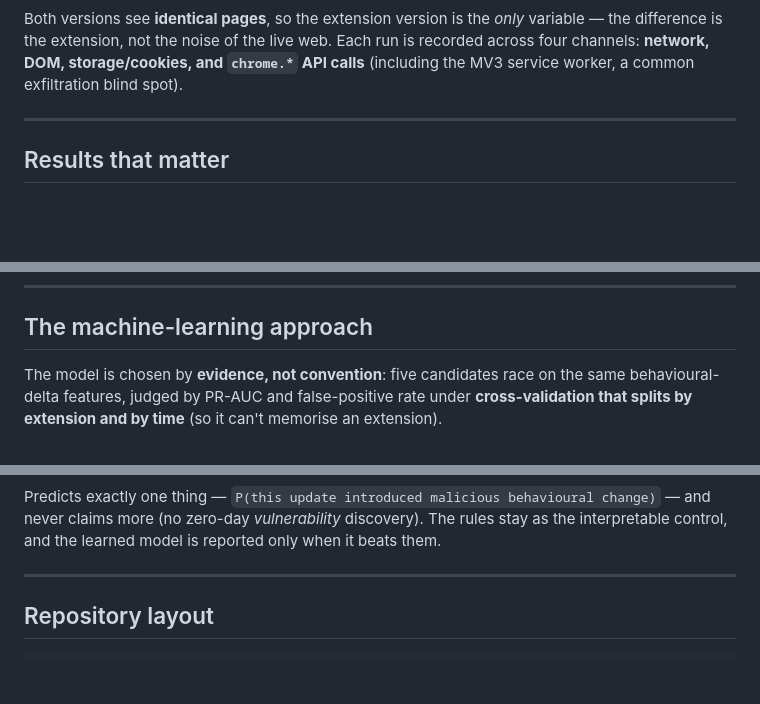
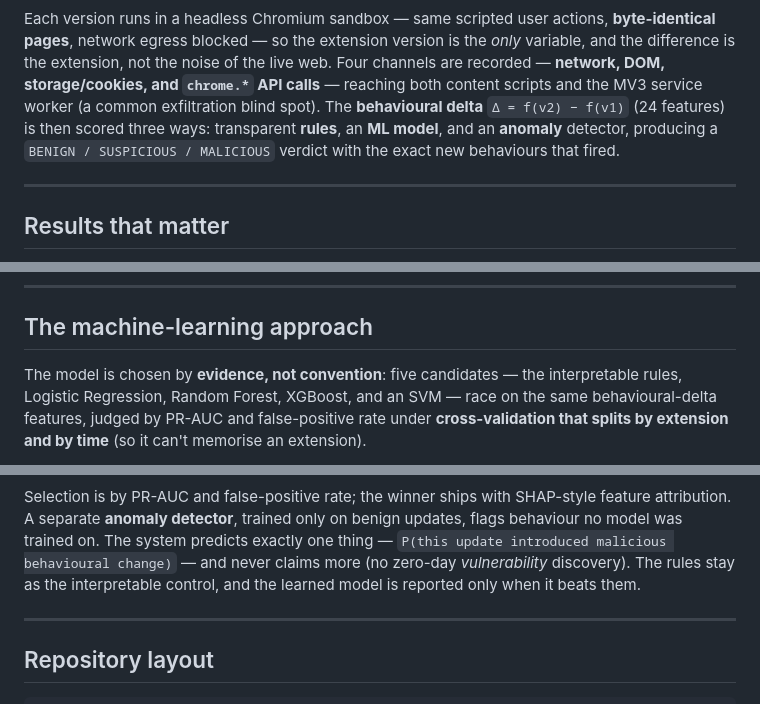
Before and after one commit to bindpratapsingh/extdrift, a Markdown page: README.md, 3 parts joined by grey strips. Rendered like a GitHub page; blank space fills up the shorter version.

````diff
--- a/README.md
+++ b/README.md
@@ -39,9 +39,13 @@ flowchart TD
 ```
 
-Both versions see **identical pages**, so the extension version is the *only* variable — the
-difference is the extension, not the noise of the live web. Each run is recorded across four
-channels: **network, DOM, storage/cookies, and `chrome.*` API calls** (including the MV3
-service worker, a common exfiltration blind spot).
+Each version runs in a headless Chromium sandbox — same scripted user actions, **byte-identical
+pages**, network egress blocked — so the extension version is the *only* variable, and the
+difference is the extension, not the noise of the live web. Four channels are recorded —
+**network, DOM, storage/cookies, and `chrome.*` API calls** — reaching both content scripts and
+the MV3 service worker (a common exfiltration blind spot). The **behavioural delta**
+`Δ = f(v2) − f(v1)` (24 features) is then scored three ways: transparent **rules**, an **ML
+model**, and an **anomaly** detector, producing a `BENIGN / SUSPICIOUS / MALICIOUS` verdict with
+the exact new behaviours that fired.
 
 ---
 
@@ -93,9 +97,10 @@ ML model  : 0.84  [###########################-----]   (ml-rf, MALICIOUS; rules
 
 ## The machine-learning approach
 
-The model is chosen by **evidence, not convention**: five candidates race on the same
-behavioural-delta features, judged by PR-AUC and false-positive rate under **cross-validation
-that splits by extension and by time** (so it can't memorise an extension).
+The model is chosen by **evidence, not convention**: five candidates — the interpretable rules,
+Logistic Regression, Random Forest, XGBoost, and an SVM — race on the same behavioural-delta
+features, judged by PR-AUC and false-positive rate under **cross-validation that splits by
+extension and by time** (so it can't memorise an extension).
 
 ```mermaid
 flowchart LR
@@ -107,8 +112,11 @@ flowchart LR
 ```
 
-Predicts exactly one thing — `P(this update introduced malicious behavioural change)` — and
-never claims more (no zero-day *vulnerability* discovery). The rules stay as the interpretable
-control, and the learned model is reported only when it beats them.
+Selection is by PR-AUC and false-positive rate; the winner ships with SHAP-style feature
+attribution. A separate **anomaly detector**, trained only on benign updates, flags behaviour no
+model was trained on. The system predicts exactly one thing —
+`P(this update introduced malicious behavioural change)` — and never claims more (no zero-day
+*vulnerability* discovery). The rules stay as the interpretable control, and the learned model is
+reported only when it beats them.
 
 ---
 
````
Also changed, not shown: other parts of README.md (+16 -16 lines).
